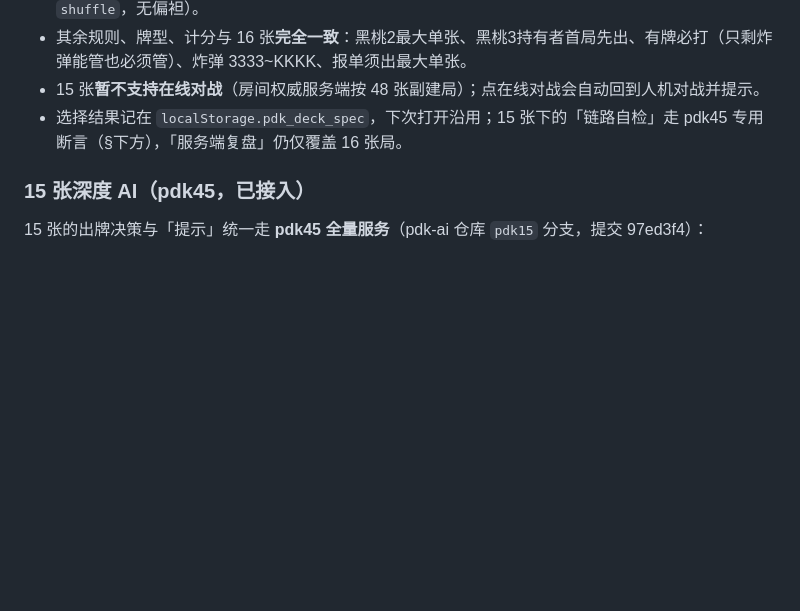
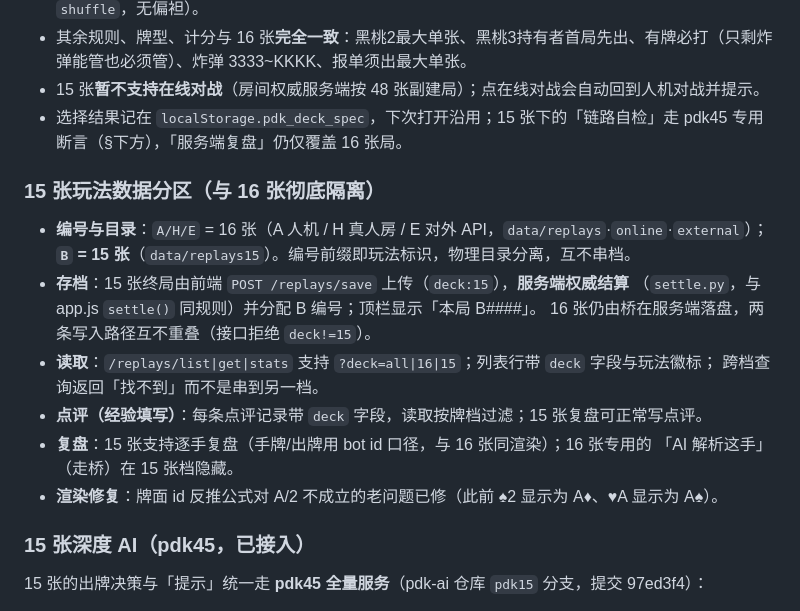
Before and after one commit to reportyao/paodekuai, a Markdown page: README.md, the part around the change. Rendered like a GitHub page; blank space fills up the shorter version.

Commit message:
docs: README 记录 15 张数据分区（B 编号/独立目录/点评带牌档/渲染修复）

```diff
--- a/README.md
+++ b/README.md
@@ -393,6 +393,20 @@ python3 replay_report.py export        # 合并为 data/all_games.jsonl（AI 直
 - 15 张**暂不支持在线对战**（房间权威服务端按 48 张副建局）；点在线对战会自动回到人机对战并提示。
 - 选择结果记在 `localStorage.pdk_deck_spec`，下次打开沿用；15 张下的「链路自检」走 pdk45 专用断言（§下方），「服务端复盘」仍仅覆盖 16 张局。
 
+### 15 张玩法数据分区（与 16 张彻底隔离）
+
+- **编号与目录**：`A/H/E` = 16 张（A 人机 / H 真人房 / E 对外 API，`data/replays`·`online`·`external`）；
+  **`B` = 15 张**（`data/replays15`）。编号前缀即玩法标识，物理目录分离，互不串档。
+- **存档**：15 张终局由前端 `POST /replays/save` 上传（`deck:15`），**服务端权威结算**
+  （`settle.py`，与 app.js `settle()` 同规则）并分配 B 编号；顶栏显示「本局 B####」。
+  16 张仍由桥在服务端落盘，两条写入路径互不重叠（接口拒绝 `deck!=15`）。
+- **读取**：`/replays/list|get|stats` 支持 `?deck=all|16|15`；列表行带 `deck` 字段与玩法徽标；
+  跨档查询返回「找不到」而不是串到另一档。
+- **点评（经验填写）**：每条点评记录带 `deck` 字段，读取按牌档过滤；15 张复盘可正常写点评。
+- **复盘**：15 张支持逐手复盘（手牌/出牌用 bot id 口径，与 16 张同渲染）；16 张专用的
+  「AI 解析这手」（走桥）在 15 张档隐藏。
+- **渲染修复**：牌面 id 反推公式对 A/2 不成立的老问题已修（此前 ♠2 显示为 A♦、♥A 显示为 A♠）。
+
 ### 15 张深度 AI（pdk45，已接入）
 
 15 张的出牌决策与「提示」统一走 **pdk45 全量服务**（pdk-ai 仓库 `pdk15` 分支，提交 97ed3f4）：
```
